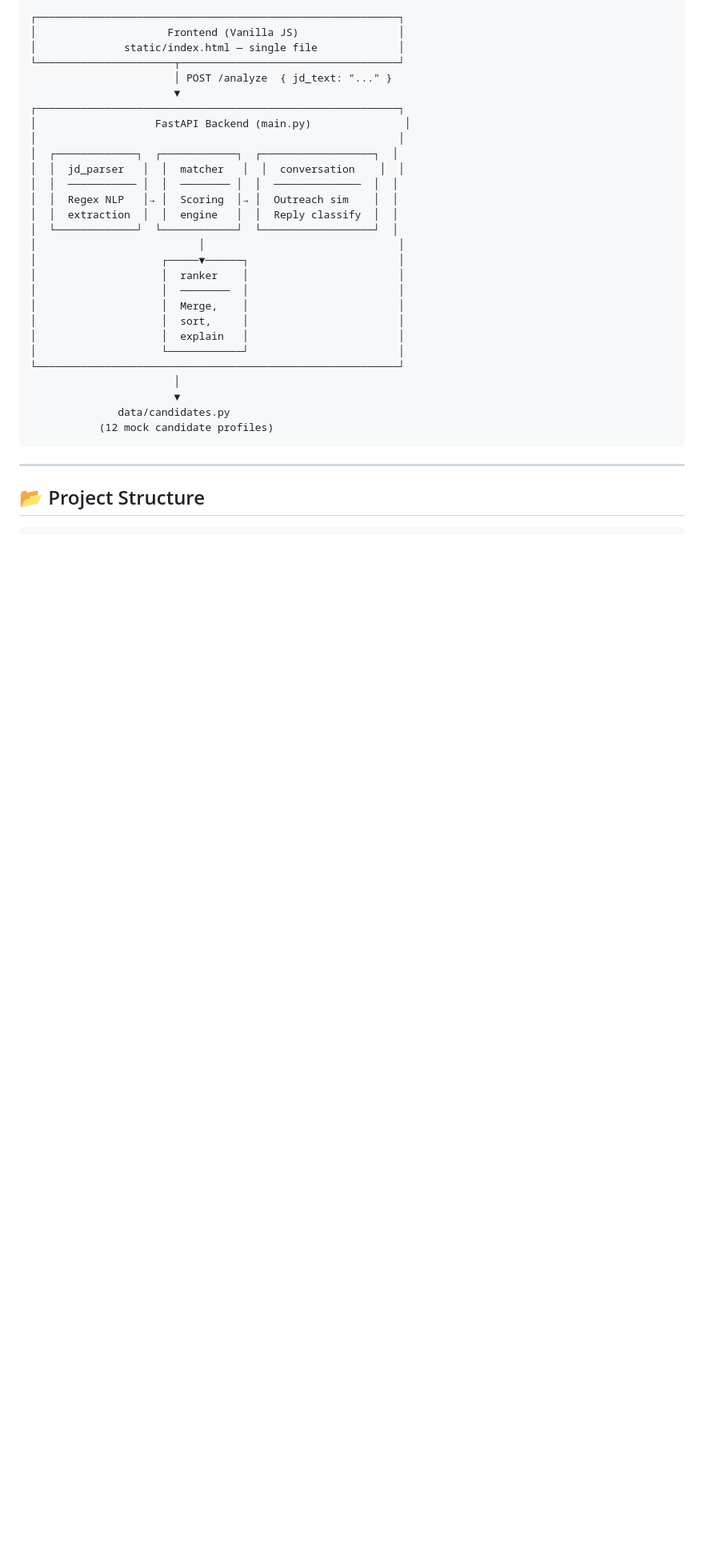
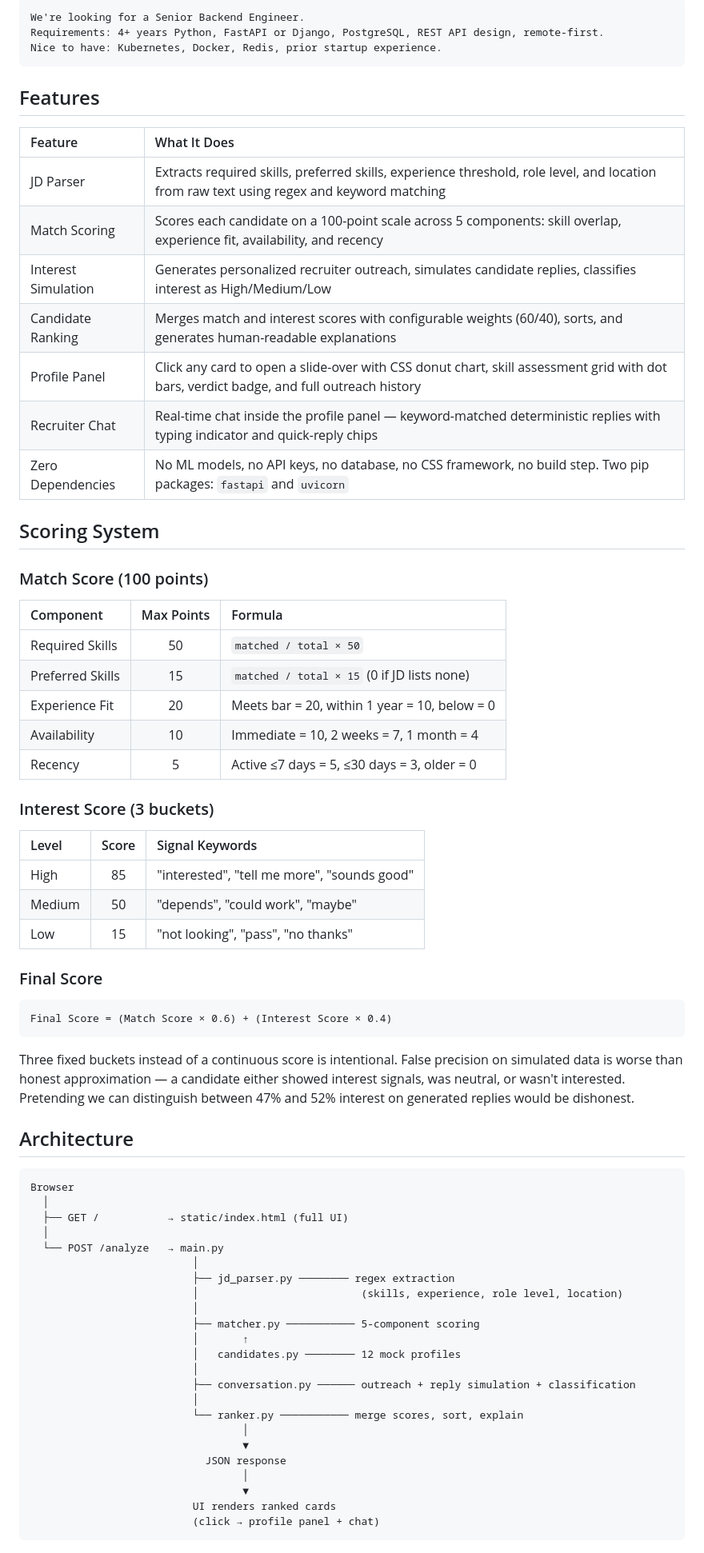
Before and after one commit to PATNALAMAHESHCHANDRAMOULI/-talent-scout, a Markdown page: README.md, the part around one of its changes. Shown at 80% size. Drawn GitHub-style; blank space fills up the shorter version.

Commit message:
Revise README for better organization and content
Updated README to improve clarity and structure.

````diff
--- a/README.md
+++ b/README.md
@@ -65,35 +28,75 @@ Each candidate is evaluated on a **100-point scale** across five components:
 
 ```
-┌──────────────────────────────────────────────────────────┐
-│                     Frontend (Vanilla JS)                │
-│              static/index.html — single file             │
-└──────────────────────┬───────────────────────────────────┘
-                       │ POST /analyze  { jd_text: "..." }
-                       ▼
-┌──────────────────────────────────────────────────────────┐
-│                   FastAPI Backend (main.py)               │
-│                                                          │
-│  ┌─────────────┐  ┌────────────┐  ┌──────────────────┐  │
-│  │  jd_parser   │  │  matcher   │  │  conversation    │  │
-│  │  ─────────── │  │  ──────── │  │  ──────────────  │  │
-│  │  Regex NLP   │→ │  Scoring  │→ │  Outreach sim    │  │
-│  │  extraction  │  │  engine   │  │  Reply classify  │  │
-│  └─────────────┘  └────────────┘  └──────────────────┘  │
-│                          │                               │
-│                    ┌─────▼──────┐                        │
-│                    │  ranker    │                        │
-│                    │  ────────  │                        │
-│                    │  Merge,    │                        │
-│                    │  sort,     │                        │
-│                    │  explain   │                        │
-│                    └────────────┘                        │
-└──────────────────────────────────────────────────────────┘
-                       │
-                       ▼
-              data/candidates.py
-           (12 mock candidate profiles)
+We're looking for a Senior Backend Engineer.
+Requirements: 4+ years Python, FastAPI or Django, PostgreSQL, REST API design, remote-first.
+Nice to have: Kubernetes, Docker, Redis, prior startup experience.
 ```
 
----
+## Features
 
-## 📂 Project Structure
+| Feature                | What It Does                                                                                       |
+|:-----------------------|:---------------------------------------------------------------------------------------------------|
+| JD Parser              | Extracts required skills, preferred skills, experience threshold, role level, and location from raw text using regex and keyword matching |
+| Match Scoring          | Scores each candidate on a 100-point scale across 5 components: skill overlap, experience fit, availability, and recency               |
+| Interest Simulation    | Generates personalized recruiter outreach, simulates candidate replies, classifies interest as High/Medium/Low                          |
+| Candidate Ranking      | Merges match and interest scores with configurable weights (60/40), sorts, and generates human-readable explanations                    |
+| Profile Panel          | Click any card to open a slide-over with CSS donut chart, skill assessment grid with dot bars, verdict badge, and full outreach history |
+| Recruiter Chat         | Real-time chat inside the profile panel — keyword-matched deterministic replies with typing indicator and quick-reply chips             |
+| Zero Dependencies      | No ML models, no API keys, no database, no CSS framework, no build step. Two pip packages: `fastapi` and `uvicorn`                     |
+
+## Scoring System
+
+### Match Score (100 points)
+
+| Component          | Max Points | Formula                                                        |
+|:-------------------|:----------:|:---------------------------------------------------------------|
+| Required Skills    |     50     | `matched / total × 50`                                        |
+| Preferred Skills   |     15     | `matched / total × 15` (0 if JD lists none)                   |
+| Experience Fit     |     20     | Meets bar = 20, within 1 year = 10, below = 0                 |
+| Availability       |     10     | Immediate = 10, 2 weeks = 7, 1 month = 4                      |
+| Recency            |      5     | Active ≤7 days = 5, ≤30 days = 3, older = 0                   |
+
+### Interest Score (3 buckets)
+
+| Level  | Score | Signal Keywords                                    |
+|:-------|:-----:|:---------------------------------------------------|
+| High   |  85   | "interested", "tell me more", "sounds good"        |
+| Medium |  50   | "depends", "could work", "maybe"                   |
+| Low    |  15   | "not looking", "pass", "no thanks"                 |
+
+### Final Score
+
+```
+Final Score = (Match Score × 0.6) + (Interest Score × 0.4)
+```
+
+Three fixed buckets instead of a continuous score is intentional. False precision on simulated data is worse than honest approximation — a candidate either showed interest signals, was neutral, or wasn't interested. Pretending we can distinguish between 47% and 52% interest on generated replies would be dishonest.
+
+## Architecture
+
+```
+Browser
+  │
+  ├── GET /           → static/index.html (full UI)
+  │
+  └── POST /analyze   → main.py
+                          │
+                          ├── jd_parser.py ──────── regex extraction
+                          │                          (skills, experience, role level, location)
+                          │
+                          ├── matcher.py ─────────── 5-component scoring
+                          │       ↑
+                          │   candidates.py ──────── 12 mock profiles
+                          │
+                          ├── conversation.py ────── outreach + reply simulation + classification
+                          │
+                          └── ranker.py ─────────── merge scores, sort, explain
+                                  │
+                                  ▼
+                            JSON response
+                                  │
+                                  ▼
+                          UI renders ranked cards
+                          (click → profile panel + chat)
+```
+
````
Also changed, not shown: other parts of README.md (+92 -151 lines).
